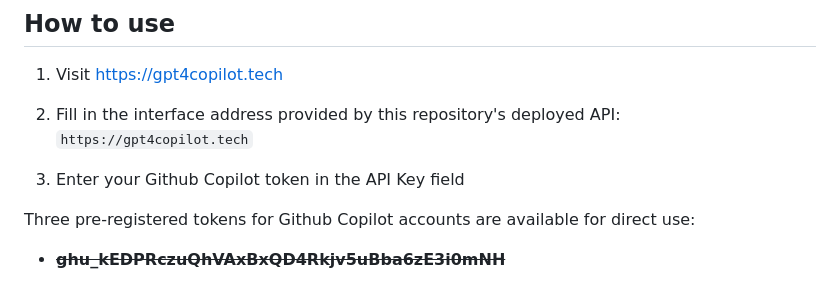
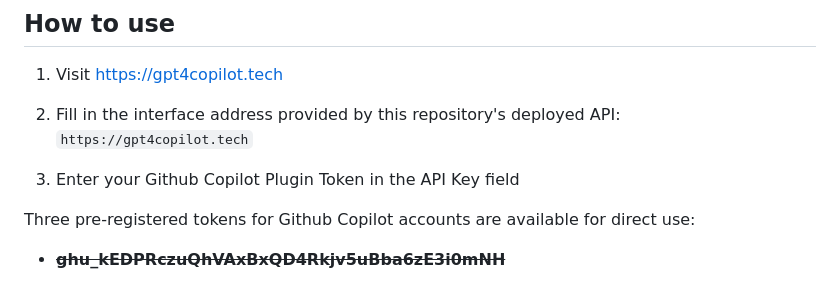
Before and after one commit to cubatic45/dotfiles, a Markdown page: README_EN.md, the part around the change. Rendered like a GitHub page.

```diff
--- a/README_EN.md
+++ b/README_EN.md
@@ -13,7 +13,7 @@ English | <a href="README.md">简体中文</a>
 
 2. Fill in the interface address provided by this repository's deployed API: `https://gpt4copilot.tech`
 
-3. Enter your Github Copilot token in the API Key field
+3. Enter your Github Copilot Plugin Token in the API Key field
 
 Three pre-registered tokens for Github Copilot accounts are available for direct use:
 - ~~**ghu_kEDPRczuQhVAxBxQD4Rkjv5uBba6zE3i0mNH**~~
```
